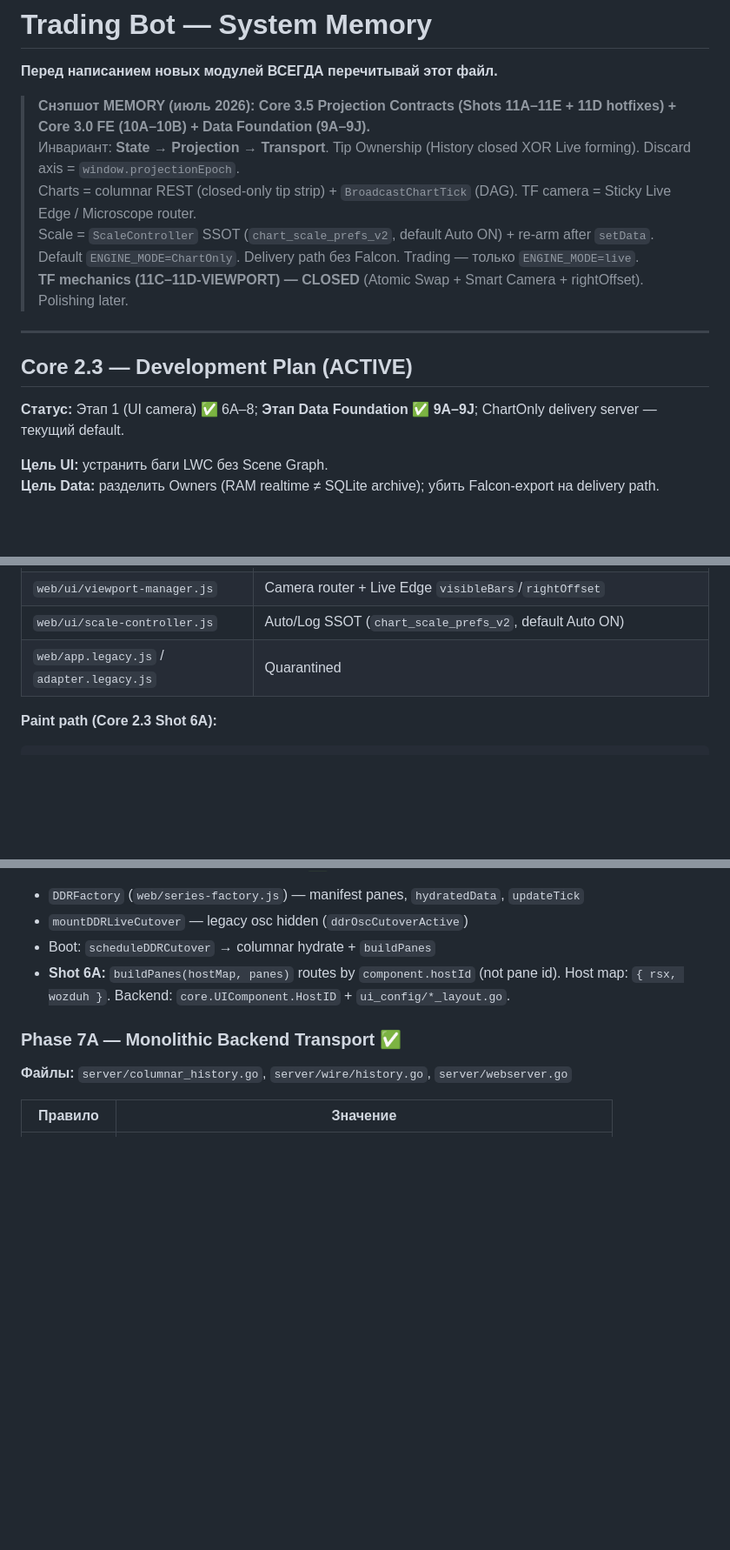
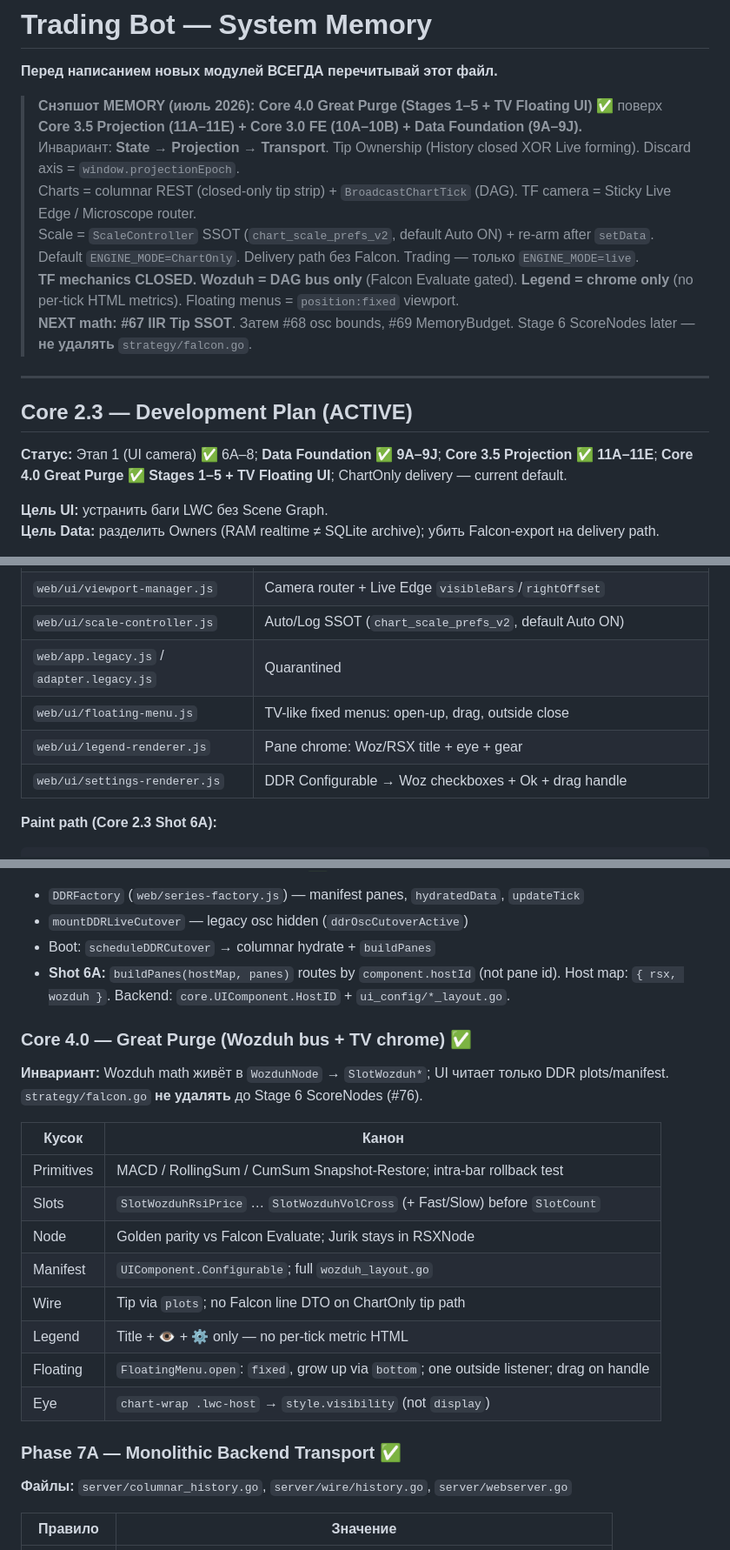
Before and after one commit to tokenaria-stack/Bot, a Markdown page: MEMORY.md, 3 parts joined by grey strips. Shown at 87% size. Drawn GitHub-style; blank space fills up the shorter version.

````diff
--- a/MEMORY.md
+++ b/MEMORY.md
@@ -2,18 +2,19 @@
 
 **Перед написанием новых модулей ВСЕГДА перечитывай этот файл.**
 
-> **Снэпшот MEMORY (июль 2026):** **Core 3.5 Projection Contracts (Shots 11A–11E + 11D hotfixes) + Core 3.0 FE (10A–10B) + Data Foundation (9A–9J).**
+> **Снэпшот MEMORY (июль 2026):** **Core 4.0 Great Purge (Stages 1–5 + TV Floating UI) ✅** поверх **Core 3.5 Projection (11A–11E) + Core 3.0 FE (10A–10B) + Data Foundation (9A–9J).**
 > Инвариант: **State → Projection → Transport**. Tip Ownership (History closed XOR Live forming). Discard axis = `window.projectionEpoch`.
 > Charts = columnar REST (closed-only tip strip) + `BroadcastChartTick` (DAG). TF camera = Sticky Live Edge / Microscope router.
 > Scale = `ScaleController` SSOT (`chart_scale_prefs_v2`, default Auto ON) + re-arm after `setData`.
 > Default `ENGINE_MODE=ChartOnly`. Delivery path без Falcon. Trading — только `ENGINE_MODE=live`.
-> **TF mechanics (11C–11D-VIEWPORT) — CLOSED** (Atomic Swap + Smart Camera + rightOffset). Polishing later.
+> **TF mechanics CLOSED.** **Wozduh = DAG bus only** (Falcon Evaluate gated). **Legend = chrome only** (no per-tick HTML metrics). Floating menus = `position:fixed` viewport.
+> **NEXT math:** **#67 IIR Tip SSOT**. Затем #68 osc bounds, #69 MemoryBudget. Stage 6 ScoreNodes later — **не удалять** `strategy/falcon.go`.
 
 ---
 
 ## Core 2.3 — Development Plan (ACTIVE)
 
-**Статус:** Этап 1 (UI camera) ✅ 6A–8; **Этап Data Foundation ✅ 9A–9J**; ChartOnly delivery server — текущий default.
+**Статус:** Этап 1 (UI camera) ✅ 6A–8; **Data Foundation ✅ 9A–9J**; **Core 3.5 Projection ✅ 11A–11E**; **Core 4.0 Great Purge ✅ Stages 1–5 + TV Floating UI**; ChartOnly delivery — current default.
 
 **Цель UI:** устранить баги LWC без Scene Graph.
 **Цель Data:** разделить Owners (RAM realtime ≠ SQLite archive); убить Falcon-export на delivery path.
@@ -110,6 +133,9 @@
 | `web/ui/viewport-manager.js` | Camera router + Live Edge `visibleBars`/`rightOffset` |
 | `web/ui/scale-controller.js` | Auto/Log SSOT (`chart_scale_prefs_v2`, default Auto ON) |
 | `web/app.legacy.js` / `adapter.legacy.js` | Quarantined |
+| `web/ui/floating-menu.js` | TV-like fixed menus: open-up, drag, outside close |
+| `web/ui/legend-renderer.js` | Pane chrome: Woz/RSX title + eye + gear |
+| `web/ui/settings-renderer.js` | DDR Configurable → Woz checkboxes + Ok + drag handle |
 
 **Paint path (Core 2.3 Shot 6A):**
 ```
@@ -977,6 +1003,20 @@ targetFrom = targetTo - windowSize
 - Boot: `scheduleDDRCutover` → columnar hydrate + `buildPanes`
 - **Shot 6A:** `buildPanes(hostMap, panes)` routes by `component.hostId` (not pane id). Host map: `{ rsx, wozduh }`. Backend: `core.UIComponent.HostID` + `ui_config/*_layout.go`.
 
+### Core 4.0 — Great Purge (Wozduh bus + TV chrome) ✅
+**Инвариант:** Wozduh math живёт в `WozduhNode` → `SlotWozduh*`; UI читает только DDR plots/manifest. `strategy/falcon.go` **не удалять** до Stage 6 ScoreNodes (#76).
+
+| Кусок | Канон |
+|-------|-------|
+| Primitives | MACD / RollingSum / CumSum Snapshot-Restore; intra-bar rollback test |
+| Slots | `SlotWozduhRsiPrice` … `SlotWozduhVolCross` (+ Fast/Slow) before `SlotCount` |
+| Node | Golden parity vs Falcon Evaluate; Jurik stays in RSXNode |
+| Manifest | `UIComponent.Configurable`; full `wozduh_layout.go` |
+| Wire | Tip via `plots`; no Falcon line DTO on ChartOnly tip path |
+| Legend | Title + 👁 + ⚙ only — no per-tick metric HTML |
+| Floating | `FloatingMenu.open`: `fixed`, grow up via `bottom`; one outside listener; drag on handle |
+| Eye | `chart-wrap .lwc-host` → `style.visibility` (not `display`) |
+
 ### Phase 7A — Monolithic Backend Transport ✅
 **Файлы:** `server/columnar_history.go`, `server/wire/history.go`, `server/webserver.go`
 
````
Also changed, not shown: other parts of MEMORY.md (+34 -8 lines).
